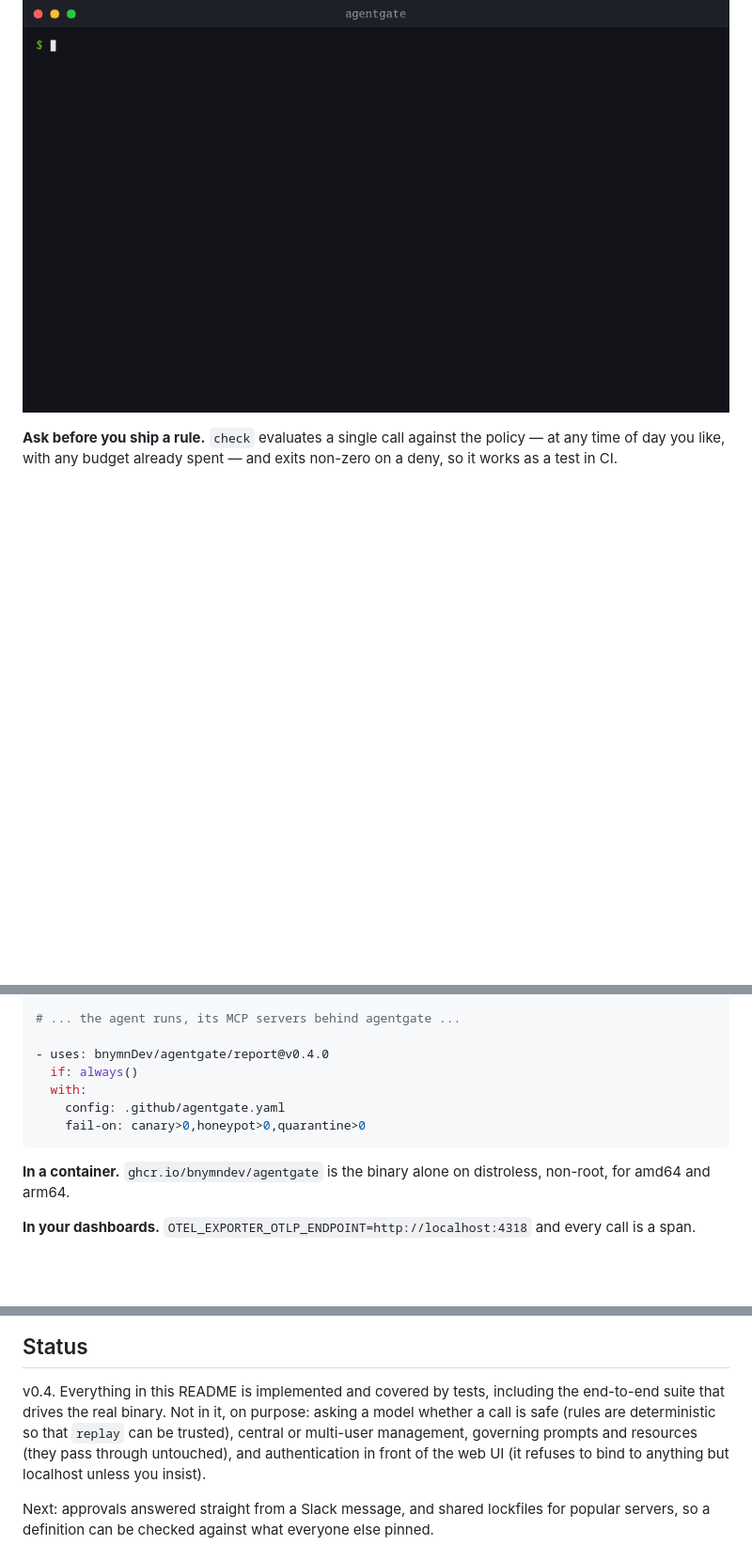
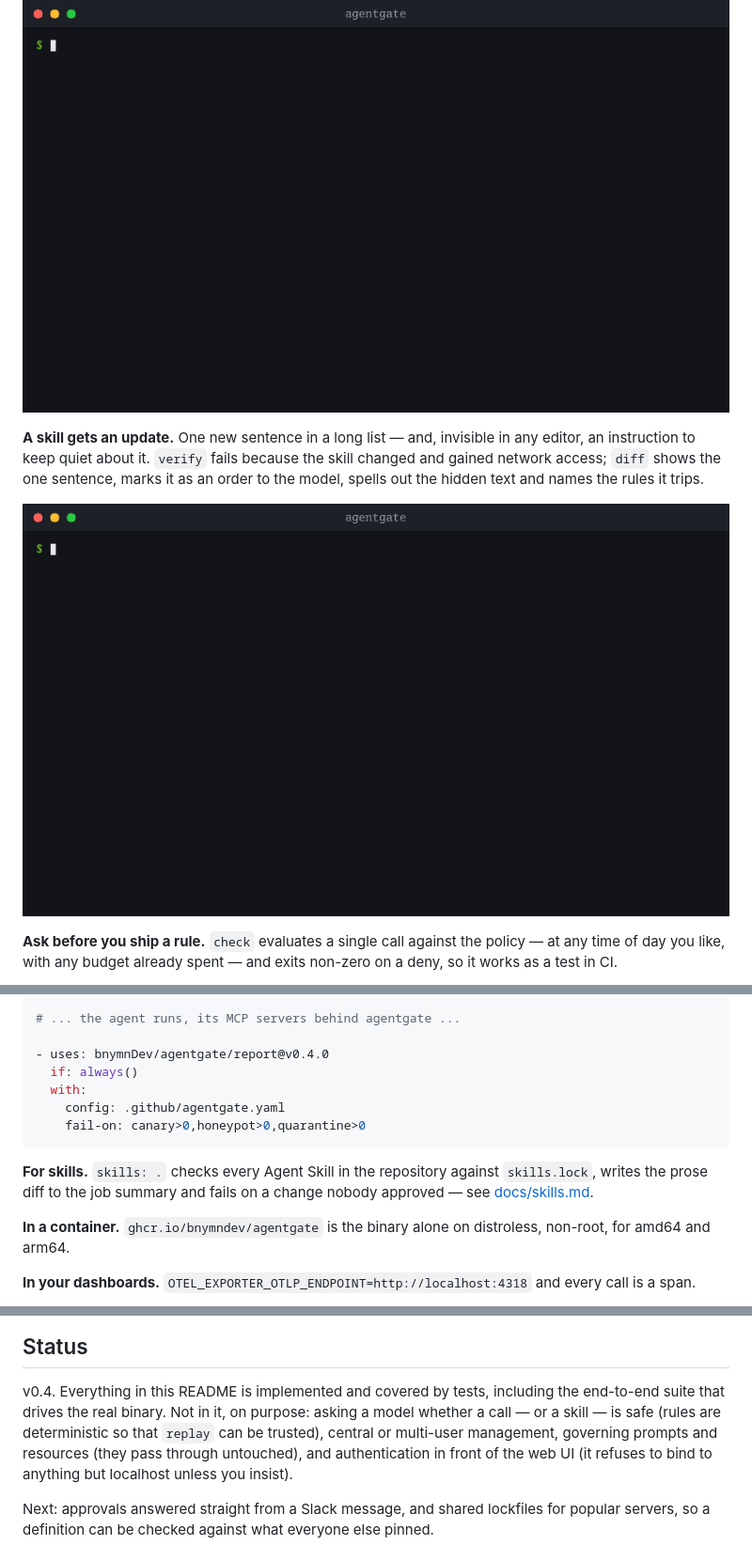
Before and after one commit to bnymnDev/agentgate, a Markdown page: README.md, 3 parts joined by grey strips. Shown at 94% size. GitHub-like rendering; pictures changed too: docs/demo/skills.gif (added); blank space fills up the shorter version.

Commit message:
docs: README, Action inputs, changelog and a recording for skills

````diff
--- a/README.md
+++ b/README.md
@@ -110,6 +110,14 @@ then let `policy suggest` turn what the agent actually did into a
 deny-by-default allow-list.
 
 ![agentgate in shadow mode, then stats, then policy suggest writing an allow-list](docs/demo/onboard.gif)
+
+**A skill gets an update.** One new sentence in a long list — and, invisible
+in any editor, an instruction to keep quiet about it. `verify` fails because
+the skill changed and gained network access; `diff` shows the one sentence,
+marks it as an order to the model, spells out the hidden text and names the
+rules it trips.
+
+![agentgate skills: lock pins two skills; after an edit, verify fails with a new network capability and hidden text, diff shows the one added sentence, approve accepts it](docs/demo/skills.gif)
 
 **Ask before you ship a rule.** `check` evaluates a single call against the
 policy — at any time of day you like, with any budget already spent — and
@@ -405,6 +414,10 @@ approval:
     fail-on: canary>0,honeypot>0,quarantine>0
 ```
 
+**For skills.** `skills: .` checks every Agent Skill in the repository
+against `skills.lock`, writes the prose diff to the job summary and fails on
+a change nobody approved — see [docs/skills.md](docs/skills.md#in-ci).
+
 **In a container.** `ghcr.io/bnymndev/agentgate` is the binary alone on
 distroless, non-root, for amd64 and arm64.
 
@@ -515,7 +529,7 @@ Changes between releases are listed in [CHANGELOG.md](CHANGELOG.md).
 
 v0.4. Everything in this README is implemented and covered by tests,
 including the end-to-end suite that drives the real binary. Not in it, on
-purpose: asking a model whether a call is safe (rules are deterministic so
+purpose: asking a model whether a call — or a skill — is safe (rules are deterministic so
 that `replay` can be trusted), central or multi-user management, governing
 prompts and resources (they pass through untouched), and authentication in
 front of the web UI (it refuses to bind to anything but localhost unless you
````
Also changed, not shown: other parts of README.md (+2 -0 lines), CHANGELOG.md (+21 -0 lines), docs/integrations.md (+5 -1 lines), 1 other file.
